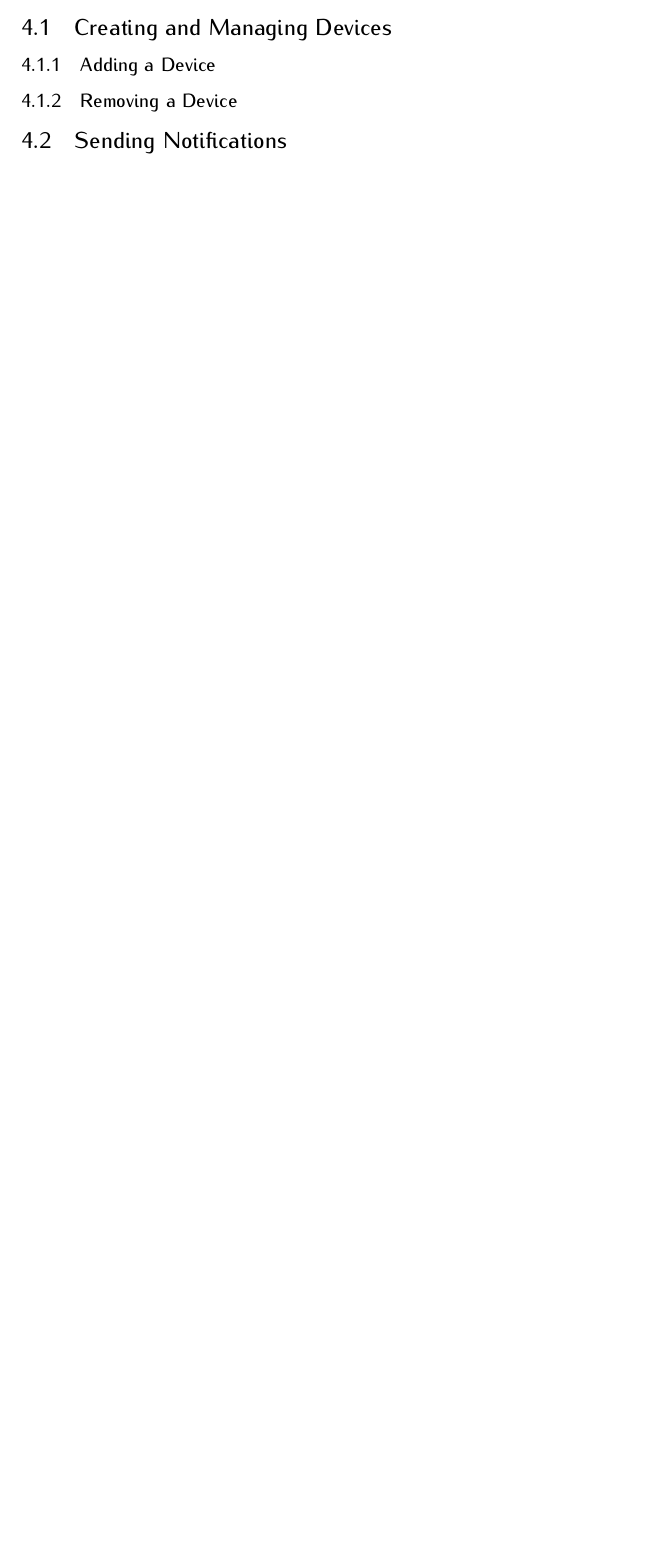
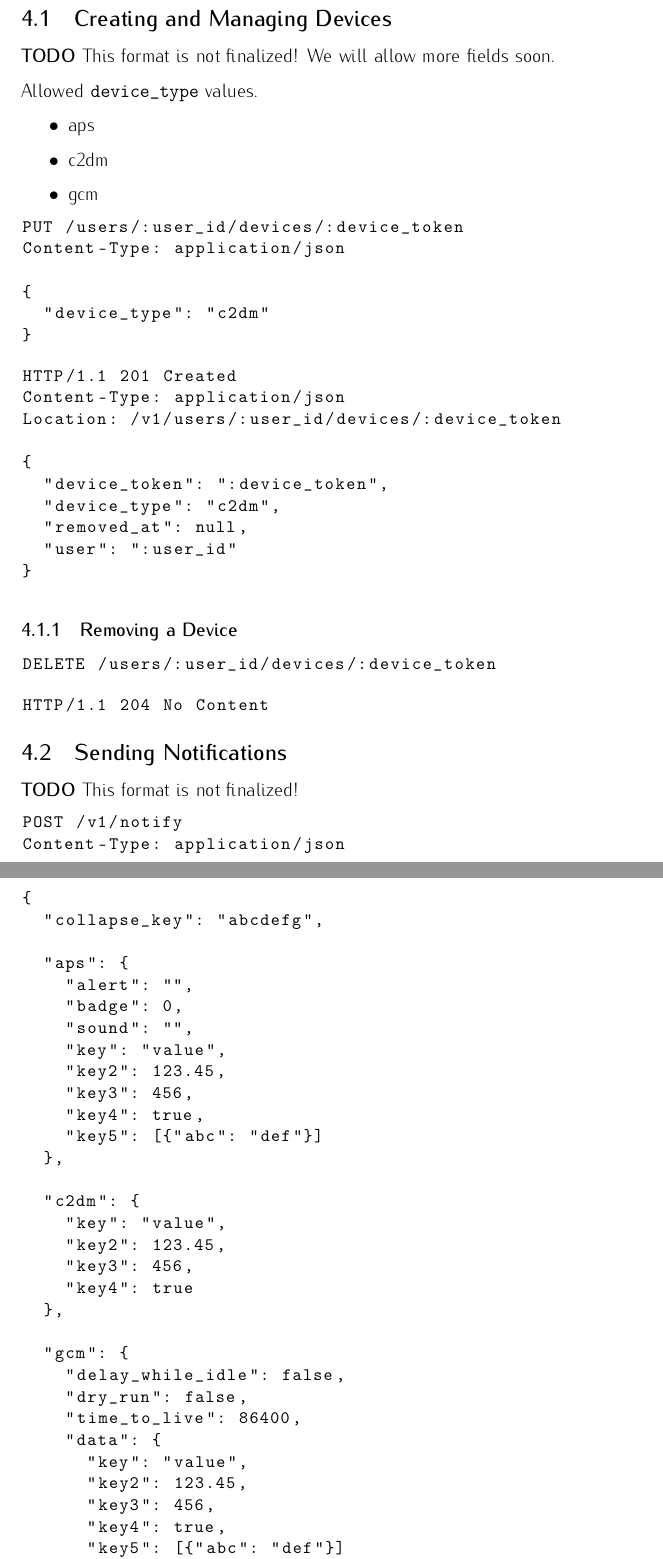
Before and after one commit to catch/postal, a LaTeX document (doc/postal.tex): part of page 6 of 8 before the commit and two parts of pages 6 and 7 of 10 after it, the two joined at a grey line, cut so that both start at the same text, the shorter picture padded with empty space. Compiled offline with pdfLaTeX.

Commit message:
docs: add some REST examples.

```diff
--- a/doc/postal.tex
+++ b/doc/postal.tex
@@ -268,7 +270,83 @@ auth-token = abcdefghijklmopqrstuvwxyz
 \subsection{Creating and Managing Devices}
 
-\subsubsection{Adding a Device}
+\textbf{TODO} This format is not finalized! We will allow more fields soon.
+
+Allowed \verb|device_type| values.
+
+\begin{itemize}
+\item aps
+\item c2dm
+\item gcm
+\end{itemize}
+
+\begin{Terminal}
+PUT /users/:user_id/devices/:device_token
+Content-Type: application/json
+
+{
+  "device_type": "c2dm"
+}
+\end{Terminal}
+
+\begin{Terminal}
+HTTP/1.1 201 Created
+Content-Type: application/json
+Location: /v1/users/:user_id/devices/:device_token
+
+{
+  "device_token": ":device_token",
+  "device_type": "c2dm",
+  "removed_at": null,
+  "user": ":user_id"
+}
+\end{Terminal}
 
 \subsubsection{Removing a Device}
 
+\begin{Terminal}
+DELETE /users/:user_id/devices/:device_token
+\end{Terminal}
+
+\begin{Terminal}
+HTTP/1.1 204 No Content
+\end{Terminal}
+
 \subsection{Sending Notifications}
+
+\textbf{TODO} This format is not finalized!
+
+\begin{Terminal}
+POST /v1/notify
+Content-Type: application/json
+
+{
+  "collapse_key": "abcdefg",
+
+  "aps": {
+    "alert": "",
+    "badge": 0,
+    "sound": "",
+    "key": "value",
+    "key2": 123.45,
+    "key3": 456,
+    "key4": true,
+    "key5": [{"abc": "def"}]
+  },
+
+  "c2dm": {
+    "key": "value",
+    "key2": 123.45,
+    "key3": 456,
+    "key4": true
+  },
+
+  "gcm": {
+    "delay_while_idle": false,
+    "dry_run": false,
+    "time_to_live": 86400,
+    "data": {
+      "key": "value",
+      "key2": 123.45,
+      "key3": 456,
+      "key4": true,
+      "key5": [{"abc": "def"}]
```
Also changed, not shown: doc/postal.pdf, doc/postal.tex (13 more changed lines).
